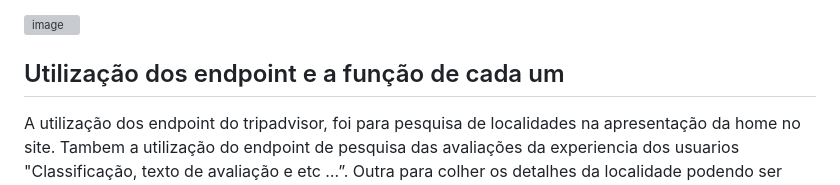
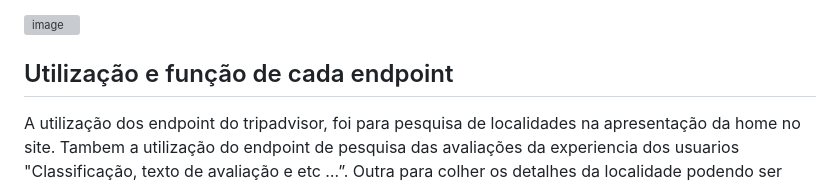
Before and after one commit to abigailmvlima/github.io, a Markdown page: README.md, the part around the change. Rendered like a GitHub page; grey boxes are pictures that could not be loaded.

```diff
--- a/README.md
+++ b/README.md
@@ -25,7 +25,7 @@ A API fornece acesso aos dados do Tripadvisor, incluindo informações sobre hot
 
 <img width="906" alt="image" src="https://user-images.githubusercontent.com/81816418/229257115-92bc0490-c9ad-4533-9190-08fa9df63fce.png">
 
-## Utilização dos endpoint e a função de cada um
+## Utilização e função de cada endpoint
 
 A utilização dos endpoint do tripadvisor, foi para pesquisa de localidades na apresentação da home no site. Tambem a utilização do endpoint de pesquisa das avaliações da experiencia dos usuarios "Classificação, texto de avaliação e etc …”. Outra para colher os detalhes da localidade podendo ser "Hotel, Restaurante, Ponto turistico e etc …”.
 Por outro lado a lambda com o objetivo de ocultar os dados mais sensiveis do usuario e credenciais de acesso.
```
